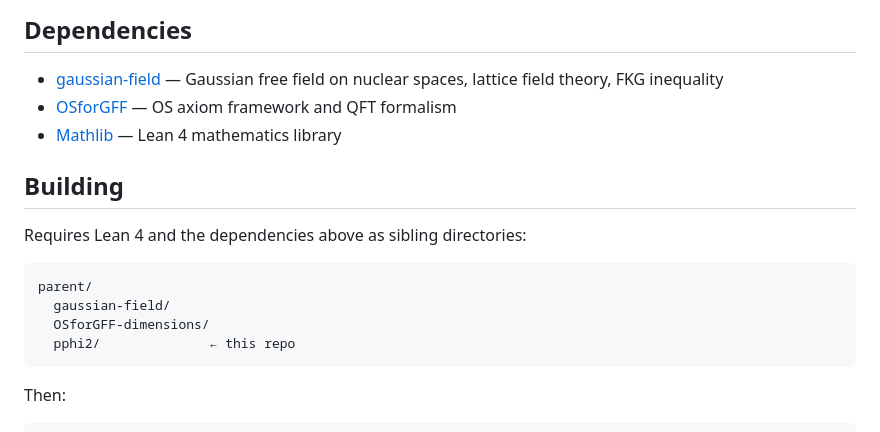
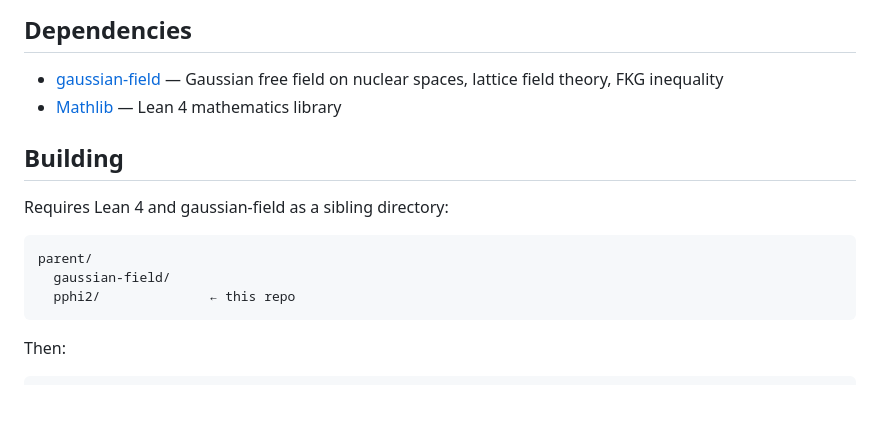
Before and after one commit to mrdouglasny/pphi2, a Markdown page: README.md, the part around the change. Rendered like a GitHub page; blank space fills up the shorter version.

Commit message:
Remove OSforGFF references from README
Co-Authored-By: Claude Opus 4.6 <noreply@anthropic.com>

````diff
--- a/README.md
+++ b/README.md
@@ -85,19 +85,16 @@ Pphi2/
 
 - [gaussian-field](https://github.com/mrdouglasny/gaussian-field) — Gaussian
   free field on nuclear spaces, lattice field theory, FKG inequality
-- [OSforGFF](https://github.com/mrdouglasny/OSforGFF-dimensions) — OS axiom
-  framework and QFT formalism
 - [Mathlib](https://github.com/leanprover-community/mathlib4) — Lean 4
   mathematics library
 
 ## Building
 
-Requires Lean 4 and the dependencies above as sibling directories:
+Requires Lean 4 and gaussian-field as a sibling directory:
 
 ```
 parent/
   gaussian-field/
-  OSforGFF-dimensions/
   pphi2/              ← this repo
 ```
 
````
